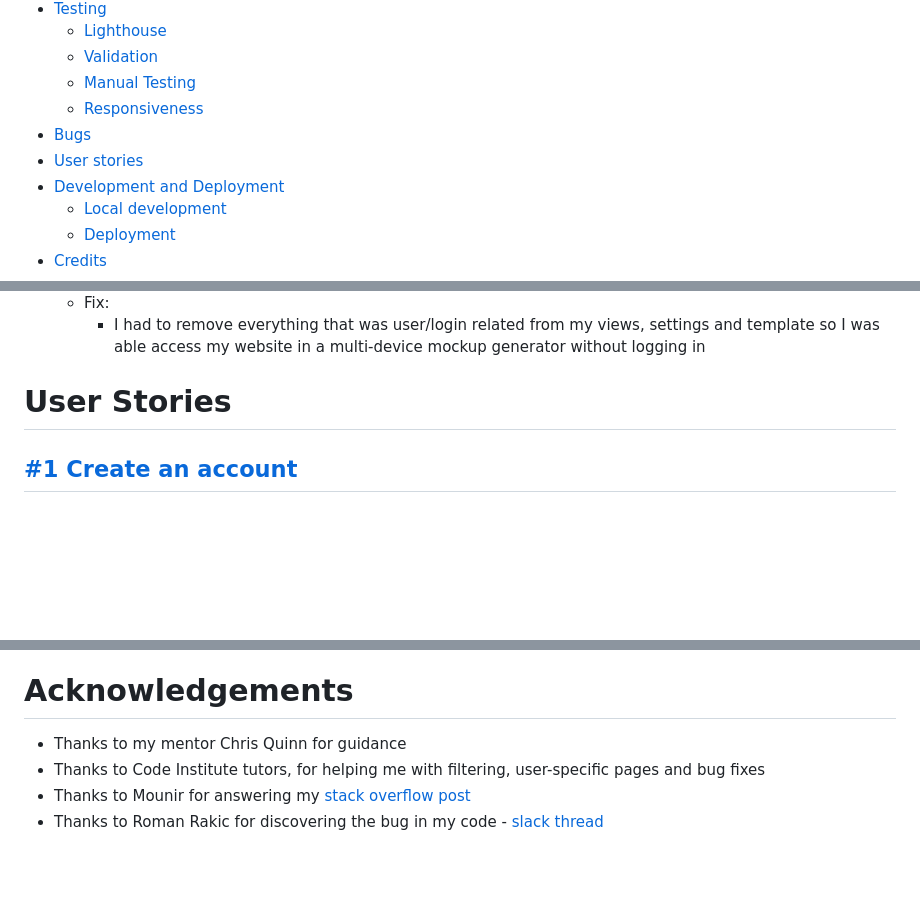
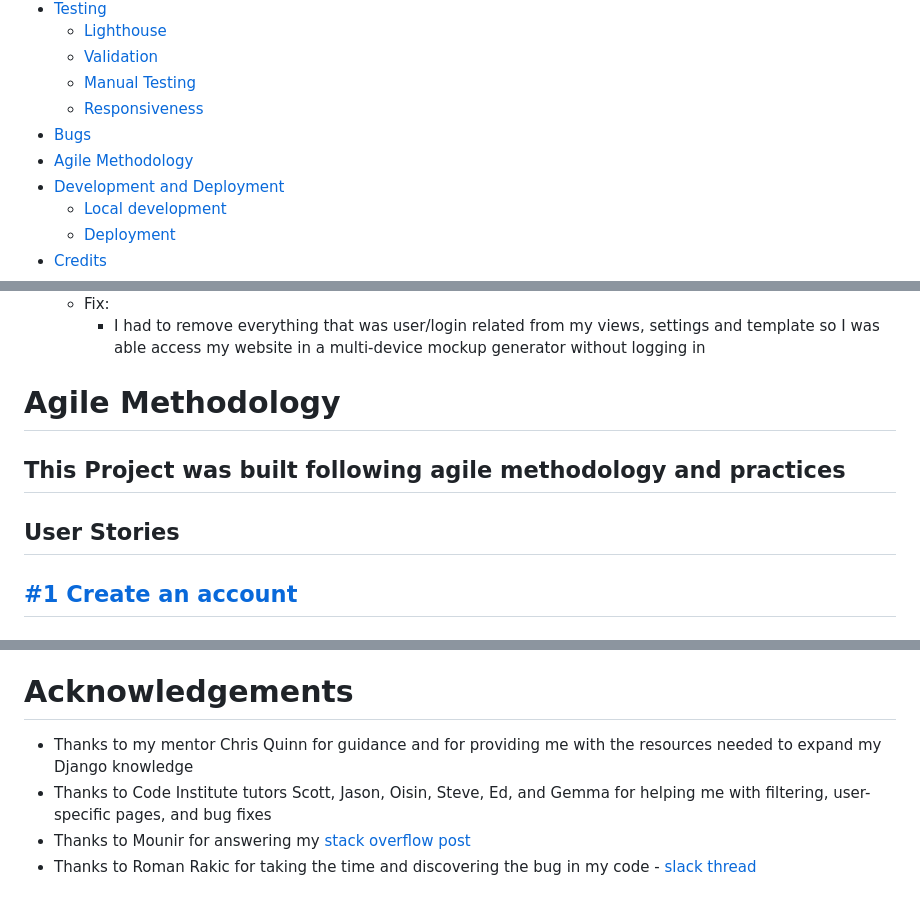
Before and after one commit to EddieStn/inventory, a Markdown page: README.md, 3 parts joined by grey strips. Drawn GitHub-style; blank space fills up the shorter version.

```diff
--- a/README.md
+++ b/README.md
@@ -14,7 +14,7 @@
     * [Manual Testing](#manual-testing)
     * [Responsiveness](#responsive)
 * [Bugs](#bugs)
-* [User stories](#user-stories)
+* [Agile Methodology](#agile-methodology)
 * [Development and Deployment](#development-and-deployment)
     * [Local development](#local-development)
     * [Deployment](#heroku-deployment)
@@ -474,7 +475,9 @@ To ensure my website is fully responsive I used [responsivedesignchecker](https:
         * I had to remove everything that was user/login related from my views, settings and template so I was able access my website in a multi-device mockup generator without logging in
 
 
-# User Stories
+# Agile Methodology
+## This Project was built following agile methodology and practices
+## User Stories
 
 ## [#1 Create an account](https://github.com/EddieStn/inventory/issues/1)
 ### As a Site User I want to be able to create an account so that my items are saved
@@ -1020,7 +1035,7 @@ admin.site.register(Category, CategoryAdmin)
 
 # Acknowledgements
 
-* Thanks to my mentor Chris Quinn for guidance
-* Thanks to Code Institute tutors, for helping me with filtering, user-specific pages and bug fixes
+* Thanks to my mentor Chris Quinn for guidance and for providing me with the resources needed to expand my Django knowledge
+* Thanks to Code Institute tutors Scott, Jason, Oisin, Steve, Ed, and Gemma for helping me with filtering, user-specific pages, and bug fixes
 * Thanks to Mounir for answering my [stack overflow post](https://stackoverflow.com/questions/75208985/handling-form-fields-in-django-for-logged-in-user)
-* Thanks to Roman Rakic for discovering the bug in my code - [slack thread](https://code-institute-room.slack.com/archives/C026PTF46F5/p1673898571942309)
+* Thanks to Roman Rakic for taking the time and discovering the bug in my code - [slack thread](https://code-institute-room.slack.com/archives/C026PTF46F5/p1673898571942309)
```
Also changed, not shown: other parts of README.md (+19 -6 lines), media/images/sidebar-mobile.png (added), 1 other file.
